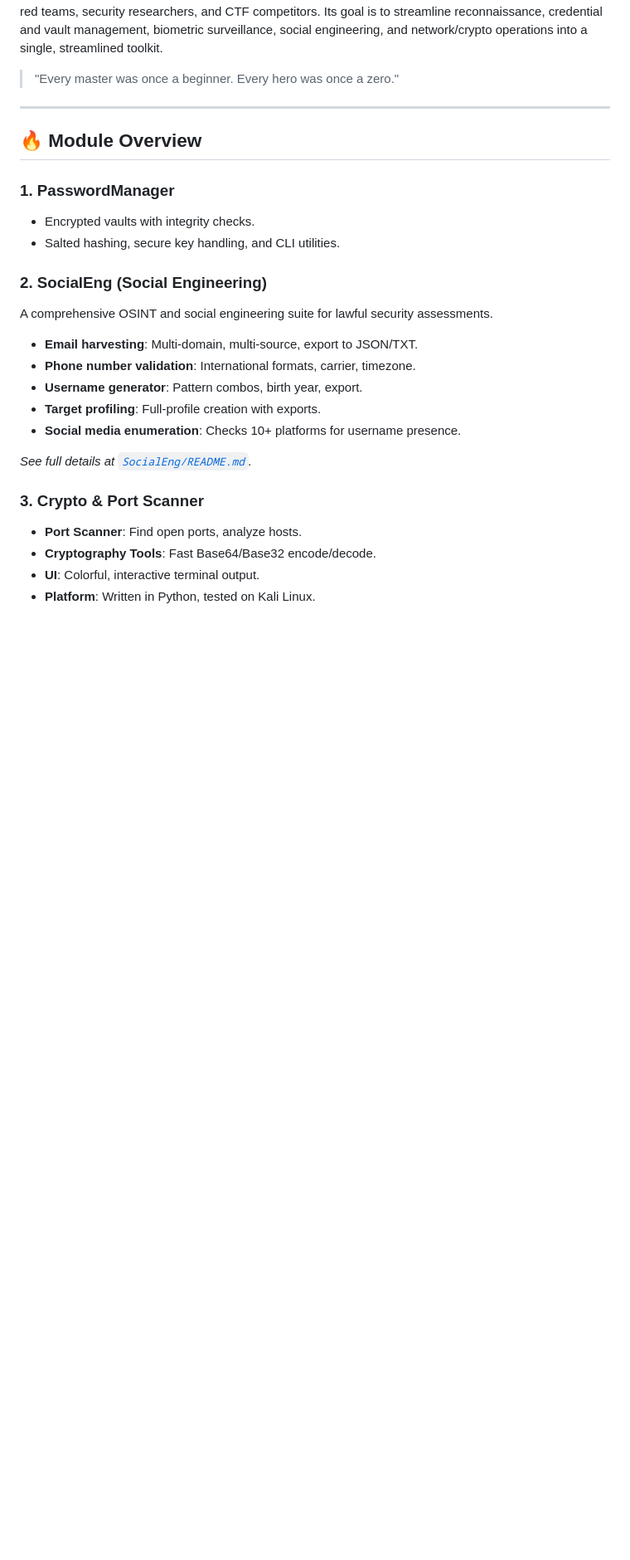
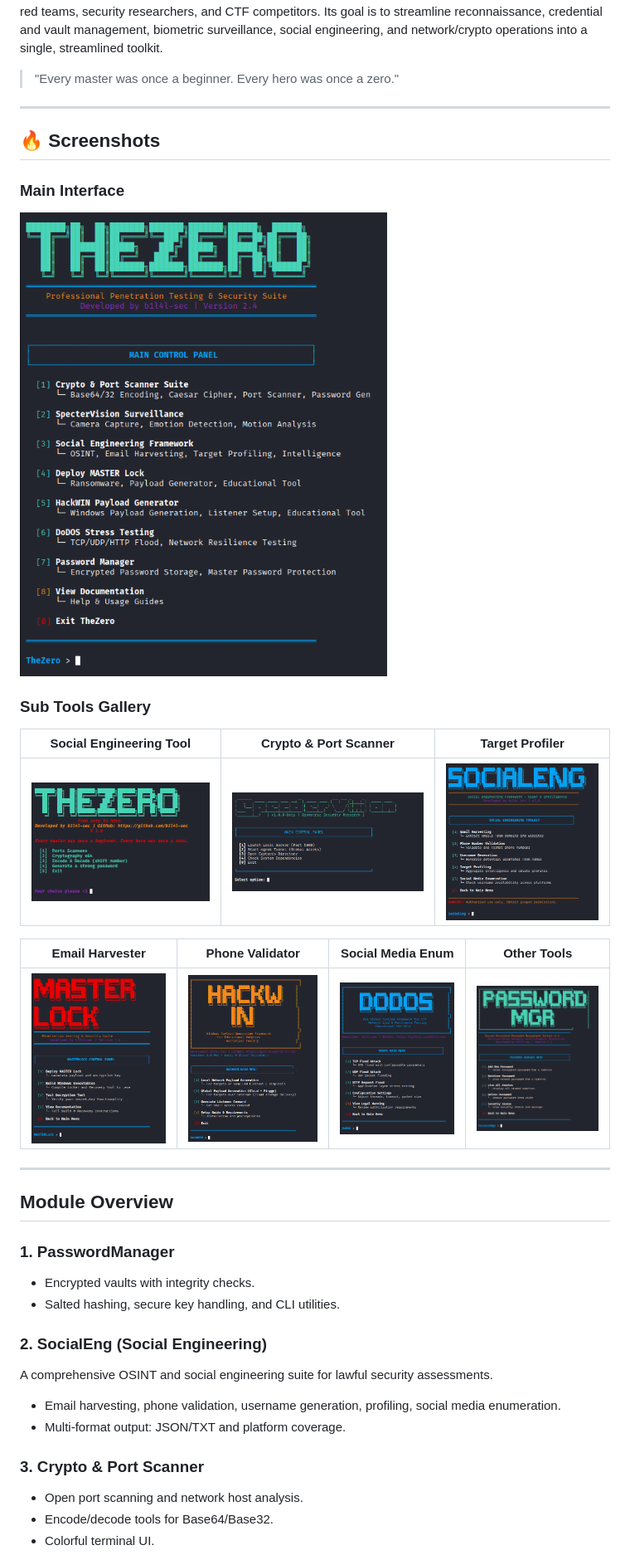
Before and after one commit to b1l4l-sec/TheZero, a Markdown page: readme.md, the part around one of its changes. Shown at 83% size. Rendered like a GitHub page; blank space fills up the shorter version.

```diff
--- a/readme.md
+++ b/readme.md
@@ -17,7 +15,24 @@
 
 ---
 
-## 🔥 Module Overview
+## 🔥 Screenshots
+
+### Main Interface
+![TheZero Main Screen](TheZeroMainScreen.png)
+
+### Sub Tools Gallery
+
+| Social Engineering Tool | Crypto & Port Scanner | Target Profiler |
+|------------------------|----------------------|-----------------|
+| ![SocialEng](TheZeroSubTool1.png) | ![Crypto & Port Scan](TheZeroSubTool2.png) | ![Target Profiler](TheZeroSubTool3.png) |
+
+| Email Harvester | Phone Validator | Social Media Enum | Other Tools |
+|-----------------|-----------------|-------------------|------------|
+| ![Email Harvester](TheZeroSubTool4.png) | ![Phone Validator](TheZeroSubTool5.png) | ![Social Enum](TheZeroSubTool6.png) | ![Extra Tool](TheZeroSubTool7.png) |
+
+---
+
+## Module Overview
 
 ### 1. PasswordManager
 - Encrypted vaults with integrity checks.
@@ -25,17 +40,11 @@
 
 ### 2. SocialEng (Social Engineering)
 A comprehensive OSINT and social engineering suite for lawful security assessments.
-- **Email harvesting**: Multi-domain, multi-source, export to JSON/TXT.
-- **Phone number validation**: International formats, carrier, timezone.
-- **Username generator**: Pattern combos, birth year, export.
-- **Target profiling**: Full-profile creation with exports.
-- **Social media enumeration**: Checks 10+ platforms for username presence.
-
-*See full details at [`SocialEng/README.md`](SocialEng/README.md).*
+- Email harvesting, phone validation, username generation, profiling, social media enumeration.
+- Multi-format output: JSON/TXT and platform coverage.
 
 ### 3. Crypto & Port Scanner
-- **Port Scanner**: Find open ports, analyze hosts.
-- **Cryptography Tools**: Fast Base64/Base32 encode/decode.
-- **UI**: Colorful, interactive terminal output.
-- **Platform**: Written in Python, tested on Kali Linux.
+- Open port scanning and network host analysis.
+- Encode/decode tools for Base64/Base32.
+- Colorful terminal UI.
 
```
Also changed, not shown: other parts of readme.md (+27 -52 lines).
